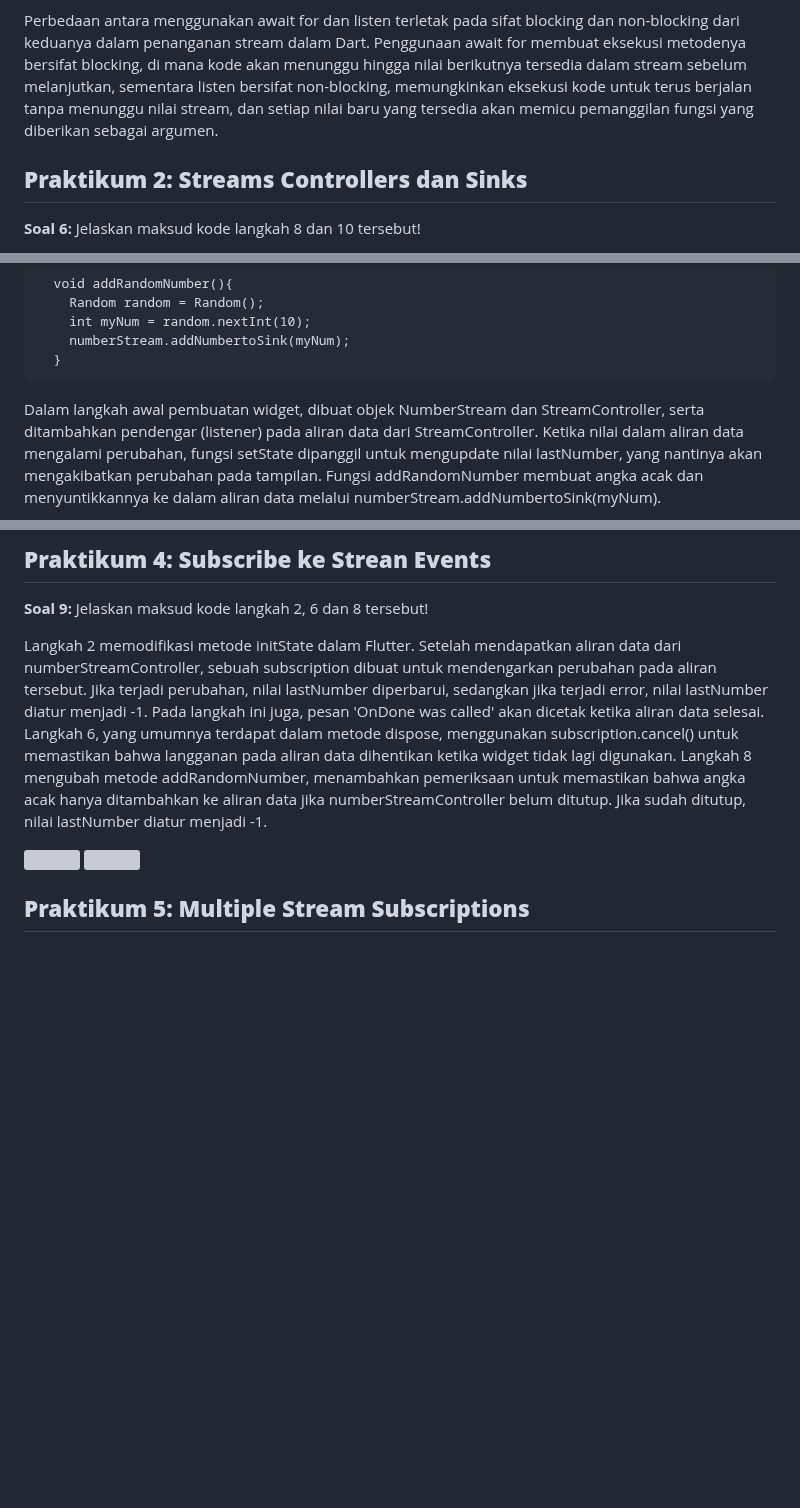
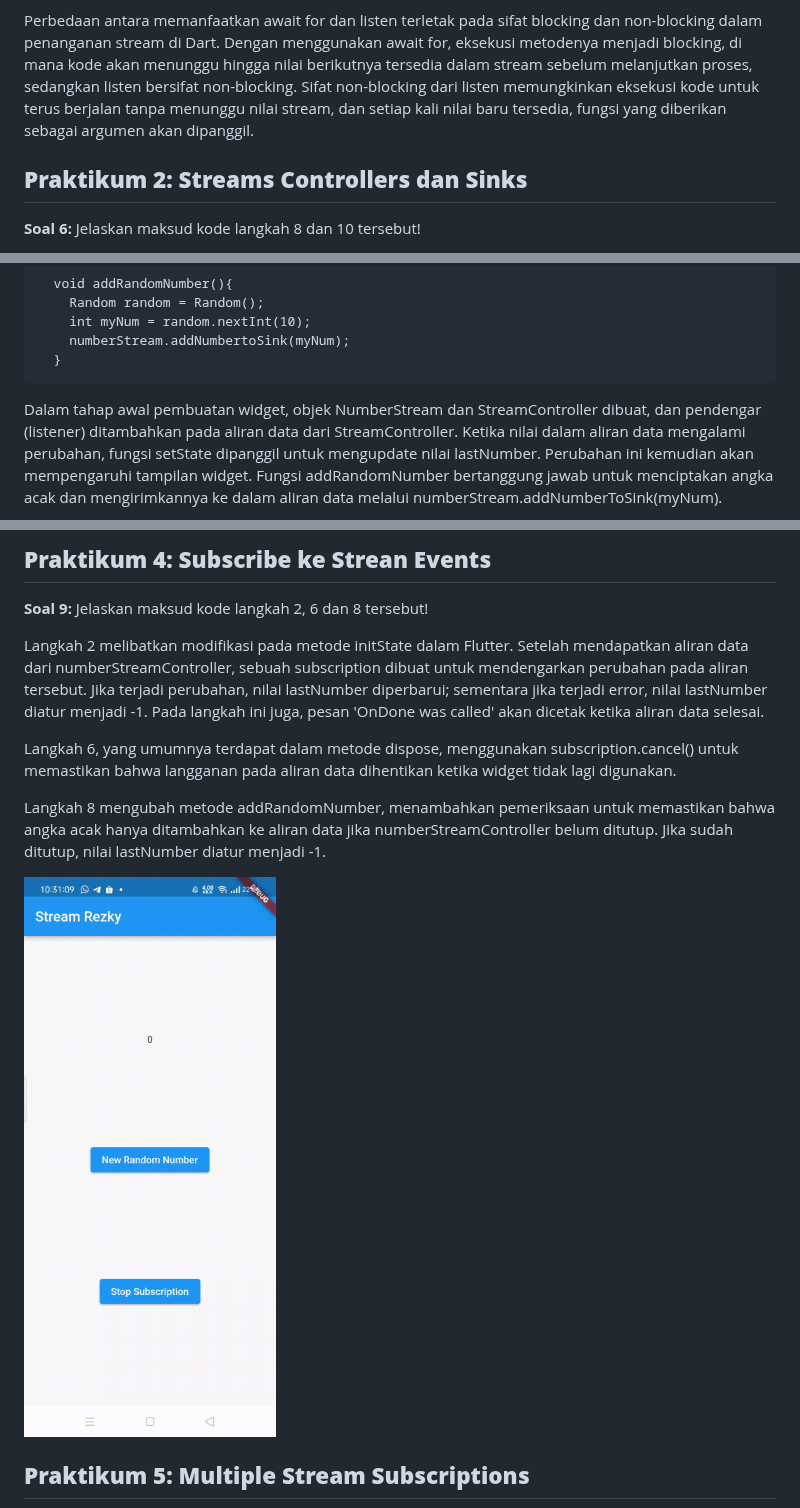
Before and after one commit to BagusRezky/2141720210-mobile-2023, a Markdown page: week-13/README.md, 3 parts joined by grey strips. GitHub-like rendering; blank space fills up the shorter version; grey boxes are pictures that could not be loaded.

````diff
--- a/week-13/README.md
+++ b/week-13/README.md
@@ -69,7 +69,7 @@ Kode tersebut menggunakan keyword yield* dalam Dart untuk membuat sebuah stream
 **Soal 5:** Jelaskan perbedaan menggunakan listen dan await for (langkah 9) !
 
 
-Perbedaan antara menggunakan await for dan listen terletak pada sifat blocking dan non-blocking dari keduanya dalam penanganan stream dalam Dart. Penggunaan await for membuat eksekusi metodenya bersifat blocking, di mana kode akan menunggu hingga nilai berikutnya tersedia dalam stream sebelum melanjutkan, sementara listen bersifat non-blocking, memungkinkan eksekusi kode untuk terus berjalan tanpa menunggu nilai stream, dan setiap nilai baru yang tersedia akan memicu pemanggilan fungsi yang diberikan sebagai argumen.
+Perbedaan antara memanfaatkan await for dan listen terletak pada sifat blocking dan non-blocking dalam penanganan stream di Dart. Dengan menggunakan await for, eksekusi metodenya menjadi blocking, di mana kode akan menunggu hingga nilai berikutnya tersedia dalam stream sebelum melanjutkan proses, sedangkan listen bersifat non-blocking. Sifat non-blocking dari listen memungkinkan eksekusi kode untuk terus berjalan tanpa menunggu nilai stream, dan setiap kali nilai baru tersedia, fungsi yang diberikan sebagai argumen akan dipanggil.
 
 ## **Praktikum 2: Streams Controllers dan Sinks**
 
@@ -94,5 +94,5 @@ Perbedaan antara menggunakan await for dan listen terletak pada sifat blocking d
     numberStream.addNumbertoSink(myNum);
   }
 ```
-Dalam langkah awal pembuatan widget, dibuat objek NumberStream dan StreamController, serta ditambahkan pendengar (listener) pada aliran data dari StreamController. Ketika nilai dalam aliran data mengalami perubahan, fungsi setState dipanggil untuk mengupdate nilai lastNumber, yang nantinya akan mengakibatkan perubahan pada tampilan. Fungsi addRandomNumber membuat angka acak dan menyuntikkannya ke dalam aliran data melalui numberStream.addNumbertoSink(myNum).
+Dalam tahap awal pembuatan widget, objek NumberStream dan StreamController dibuat, dan pendengar (listener) ditambahkan pada aliran data dari StreamController. Ketika nilai dalam aliran data mengalami perubahan, fungsi setState dipanggil untuk mengupdate nilai lastNumber. Perubahan ini kemudian akan mempengaruhi tampilan widget. Fungsi addRandomNumber bertanggung jawab untuk menciptakan angka acak dan mengirimkannya ke dalam aliran data melalui numberStream.addNumberToSink(myNum).
 
@@ -117,11 +115,13 @@ Langkah 1 menambahkan variabel transformer ke dalam kelas _StreamHomePageState d
 **Soal 9:** Jelaskan maksud kode langkah 2, 6 dan 8 tersebut!
 
 
-Langkah 2 memodifikasi metode initState dalam Flutter. Setelah mendapatkan aliran data dari numberStreamController, sebuah subscription dibuat untuk mendengarkan perubahan pada aliran tersebut. Jika terjadi perubahan, nilai lastNumber diperbarui, sedangkan jika terjadi error, nilai lastNumber diatur menjadi -1. Pada langkah ini juga, pesan 'OnDone was called' akan dicetak ketika aliran data selesai. Langkah 6, yang umumnya terdapat dalam metode dispose, menggunakan subscription.cancel() untuk memastikan bahwa langganan pada aliran data dihentikan ketika widget tidak lagi digunakan. Langkah 8 mengubah metode addRandomNumber, menambahkan pemeriksaan untuk memastikan bahwa angka acak hanya ditambahkan ke aliran data jika numberStreamController belum ditutup. Jika sudah ditutup, nilai lastNumber diatur menjadi -1.
+Langkah 2 melibatkan modifikasi pada metode initState dalam Flutter. Setelah mendapatkan aliran data dari numberStreamController, sebuah subscription dibuat untuk mendengarkan perubahan pada aliran tersebut. Jika terjadi perubahan, nilai lastNumber diperbarui; sementara jika terjadi error, nilai lastNumber diatur menjadi -1. Pada langkah ini juga, pesan 'OnDone was called' akan dicetak ketika aliran data selesai.
 
-<img src = "img/praktikum4.gif">
+Langkah 6, yang umumnya terdapat dalam metode dispose, menggunakan subscription.cancel() untuk memastikan bahwa langganan pada aliran data dihentikan ketika widget tidak lagi digunakan.
 
-<img src = "img/image.png">
+Langkah 8 mengubah metode addRandomNumber, menambahkan pemeriksaan untuk memastikan bahwa angka acak hanya ditambahkan ke aliran data jika numberStreamController belum ditutup. Jika sudah ditutup, nilai lastNumber diatur menjadi -1.
+
+<img src = "docs/soal9.gif">
 
 ## **Praktikum 5: Multiple Stream Subscriptions**
 
````
Also changed, not shown: other parts of week-13/README.md (+24 -14 lines).
